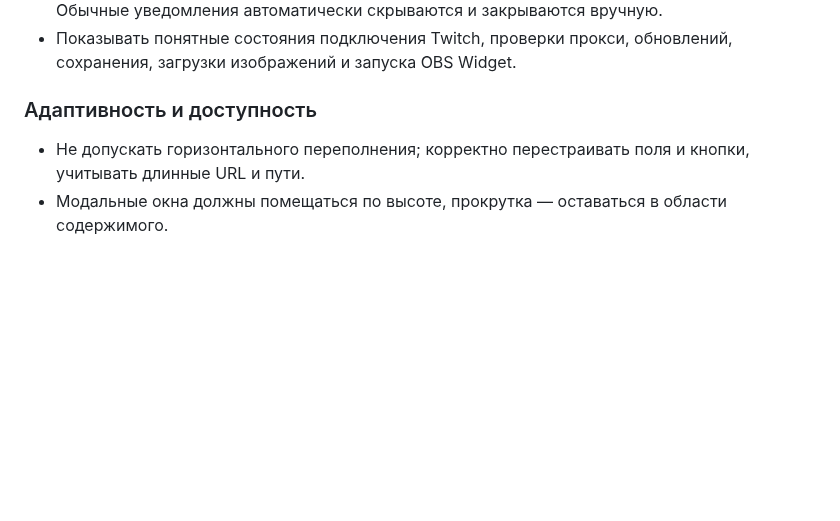
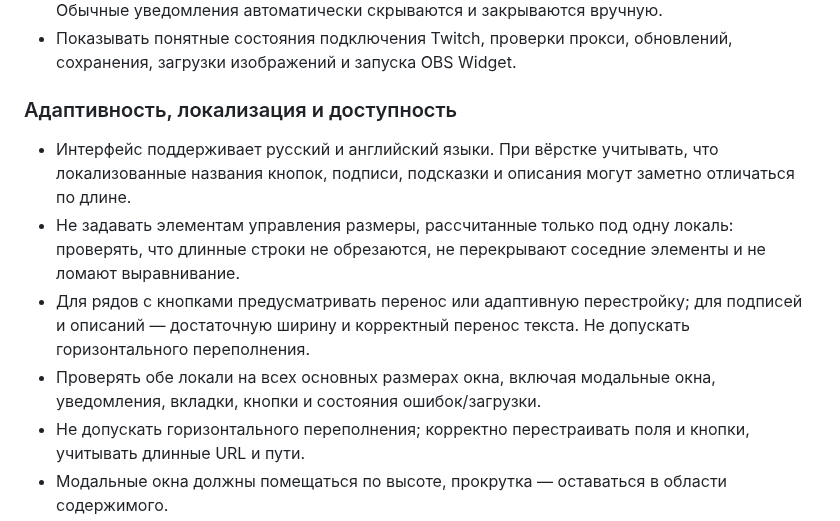
Before and after one commit to BuXaLo/TwitchTransparentChat, a Markdown page: UI_UX_REDESIGN_PLAN.md, the part around the change. Rendered like a GitHub page; blank space fills up the shorter version.

Commit message:
docs: include localization-aware layout requirements

```diff
--- a/UI_UX_REDESIGN_PLAN.md
+++ b/UI_UX_REDESIGN_PLAN.md
@@ -52,7 +52,11 @@
 - Пользовательские `alert()` заменить внутренними уведомлениями success/error/warning/info. Обычные уведомления автоматически скрываются и закрываются вручную.
 - Показывать понятные состояния подключения Twitch, проверки прокси, обновлений, сохранения, загрузки изображений и запуска OBS Widget.
 
-### Адаптивность и доступность
+### Адаптивность, локализация и доступность
+- Интерфейс поддерживает русский и английский языки. При вёрстке учитывать, что локализованные названия кнопок, подписи, подсказки и описания могут заметно отличаться по длине.
+- Не задавать элементам управления размеры, рассчитанные только под одну локаль: проверять, что длинные строки не обрезаются, не перекрывают соседние элементы и не ломают выравнивание.
+- Для рядов с кнопками предусматривать перенос или адаптивную перестройку; для подписей и описаний — достаточную ширину и корректный перенос текста. Не допускать горизонтального переполнения.
+- Проверять обе локали на всех основных размерах окна, включая модальные окна, уведомления, вкладки, кнопки и состояния ошибок/загрузки.
 - Не допускать горизонтального переполнения; корректно перестраивать поля и кнопки, учитывать длинные URL и пути.
 - Модальные окна должны помещаться по высоте, прокрутка — оставаться в области содержимого.
 - Поддержать логичный Tab/Shift+Tab, видимый фокус, ожидаемое поведение Enter и Escape, перенос фокуса внутрь модального окна при открытии и обратно к инициатору при закрытии; фон модального окна недоступен для взаимодействия.
```
